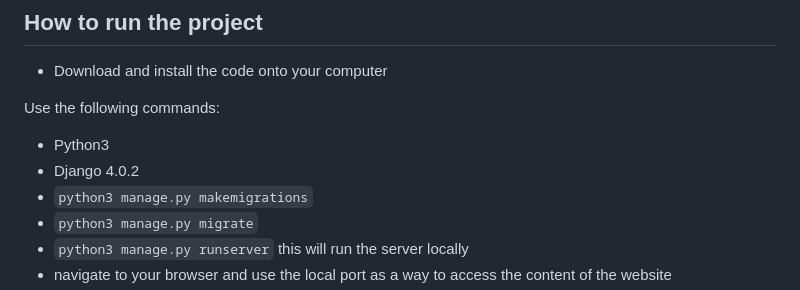
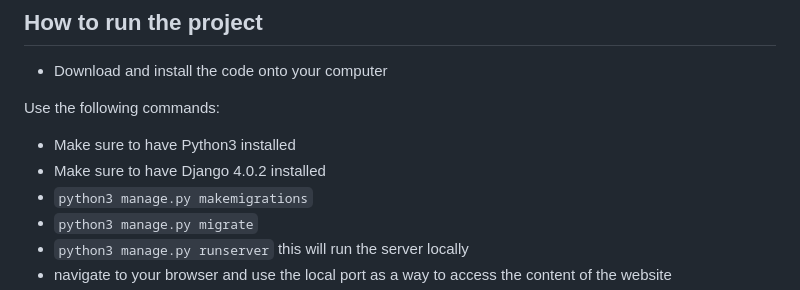
Before and after one commit to Chris-Manna/pokedex, a Markdown page: README.md, the part around the change. GitHub-like rendering.

```diff
--- a/README.md
+++ b/README.md
@@ -8,8 +8,8 @@ Right now this project uses Python3, Django, CSS, HTML, and a SQLite database.
 - Download and install the code onto your computer
 
 Use the following commands:
-- Python3
-- Django 4.0.2
+- Make sure to have Python3 installed
+- Make sure to have Django 4.0.2 installed
 - `python3 manage.py makemigrations`
 - `python3 manage.py migrate`
 - `python3 manage.py runserver` this will run the server locally
```
